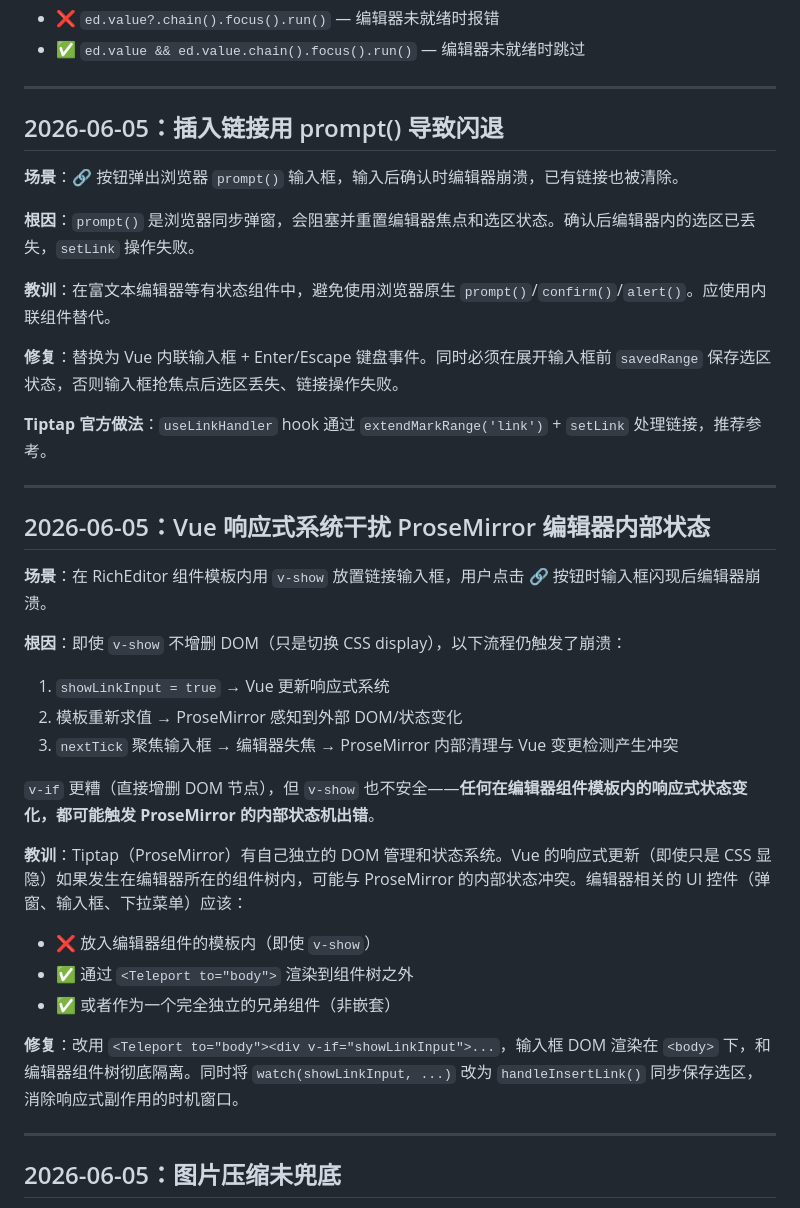
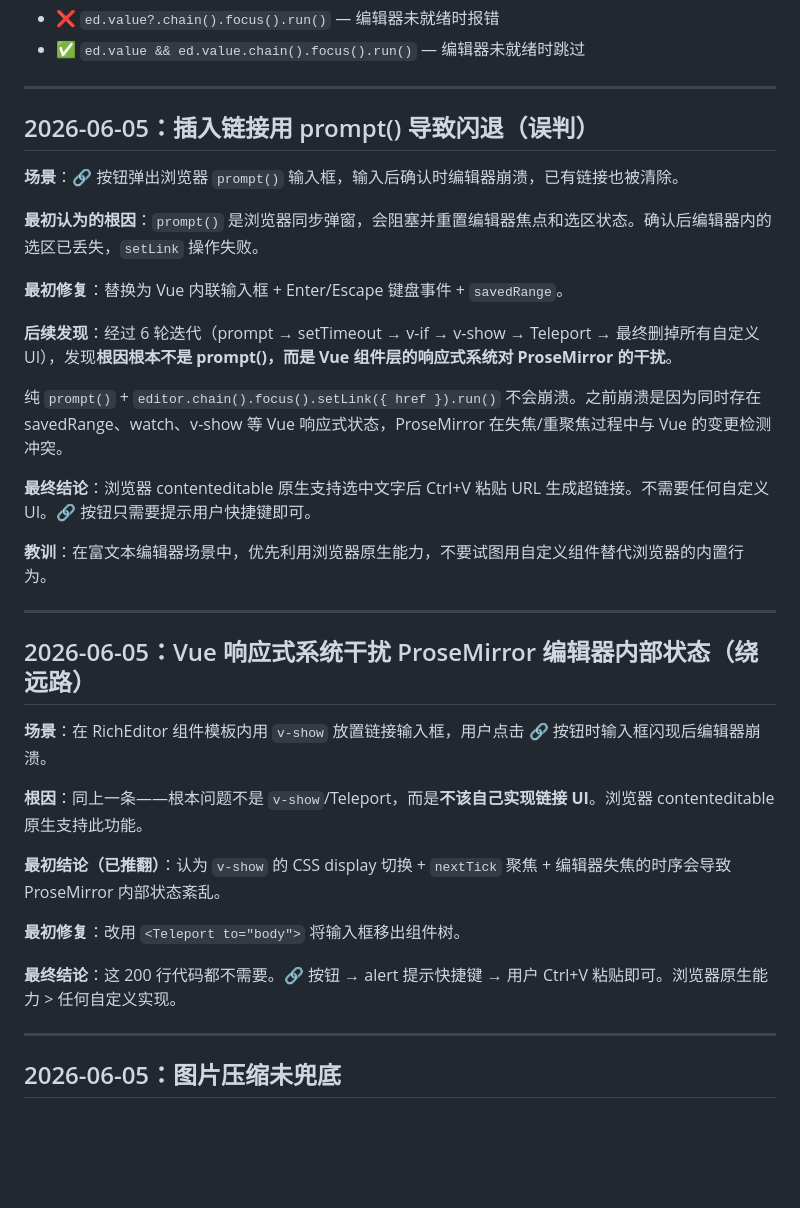
Before and after one commit to LinXi-ovo/notifications, a Markdown page: doc/oversight.md, the part around the change. GitHub-like rendering; blank space fills up the shorter version.

Commit message:
docs: 记录链接功能最终结论——浏览器原生 > 自定义组件

```diff
--- a/doc/oversight.md
+++ b/doc/oversight.md
@@ -53,37 +53,35 @@
 
 ---
 
-## 2026-06-05：插入链接用 prompt() 导致闪退
+## 2026-06-05：插入链接用 prompt() 导致闪退（误判）
 
 **场景**：🔗 按钮弹出浏览器 `prompt()` 输入框，输入后确认时编辑器崩溃，已有链接也被清除。
 
-**根因**：`prompt()` 是浏览器同步弹窗，会阻塞并重置编辑器焦点和选区状态。确认后编辑器内的选区已丢失，`setLink` 操作失败。
+**最初认为的根因**：`prompt()` 是浏览器同步弹窗，会阻塞并重置编辑器焦点和选区状态。确认后编辑器内的选区已丢失，`setLink` 操作失败。
 
-**教训**：在富文本编辑器等有状态组件中，避免使用浏览器原生 `prompt()`/`confirm()`/`alert()`。应使用内联组件替代。
+**最初修复**：替换为 Vue 内联输入框 + Enter/Escape 键盘事件 + `savedRange`。
 
-**修复**：替换为 Vue 内联输入框 + Enter/Escape 键盘事件。同时必须在展开输入框前 `savedRange` 保存选区状态，否则输入框抢焦点后选区丢失、链接操作失败。
+**后续发现**：经过 6 轮迭代（prompt → setTimeout → v-if → v-show → Teleport → 最终删掉所有自定义 UI），发现**根因根本不是 prompt()，而是 Vue 组件层的响应式系统对 ProseMirror 的干扰**。
 
-**Tiptap 官方做法**：`useLinkHandler` hook 通过 `extendMarkRange('link')` + `setLink` 处理链接，推荐参考。
+纯 `prompt()` + `editor.chain().focus().setLink({ href }).run()` 不会崩溃。之前崩溃是因为同时存在 savedRange、watch、v-show 等 Vue 响应式状态，ProseMirror 在失焦/重聚焦过程中与 Vue 的变更检测冲突。
+
+**最终结论**：浏览器 contenteditable 原生支持选中文字后 Ctrl+V 粘贴 URL 生成超链接。不需要任何自定义 UI。🔗 按钮只需要提示用户快捷键即可。
+
+**教训**：在富文本编辑器场景中，优先利用浏览器原生能力，不要试图用自定义组件替代浏览器的内置行为。
 
 ---
 
-## 2026-06-05：Vue 响应式系统干扰 ProseMirror 编辑器内部状态
+## 2026-06-05：Vue 响应式系统干扰 ProseMirror 编辑器内部状态（绕远路）
 
 **场景**：在 RichEditor 组件模板内用 `v-show` 放置链接输入框，用户点击 🔗 按钮时输入框闪现后编辑器崩溃。
 
-**根因**：即使 `v-show` 不增删 DOM（只是切换 CSS display），以下流程仍触发了崩溃：
-1. `showLinkInput = true` → Vue 更新响应式系统
-2. 模板重新求值 → ProseMirror 感知到外部 DOM/状态变化
-3. `nextTick` 聚焦输入框 → 编辑器失焦 → ProseMirror 内部清理与 Vue 变更检测产生冲突
+**根因**：同上一条——根本问题不是 `v-show`/Teleport，而是**不该自己实现链接 UI**。浏览器 contenteditable 原生支持此功能。
 
-`v-if` 更糟（直接增删 DOM 节点），但 `v-show` 也不安全——**任何在编辑器组件模板内的响应式状态变化，都可能触发 ProseMirror 的内部状态机出错**。
+**最初结论（已推翻）**：认为 `v-show` 的 CSS display 切换 + `nextTick` 聚焦 + 编辑器失焦的时序会导致 ProseMirror 内部状态紊乱。
 
-**教训**：Tiptap（ProseMirror）有自己独立的 DOM 管理和状态系统。Vue 的响应式更新（即使只是 CSS 显隐）如果发生在编辑器所在的组件树内，可能与 ProseMirror 的内部状态冲突。编辑器相关的 UI 控件（弹窗、输入框、下拉菜单）应该：
-- ❌ 放入编辑器组件的模板内（即使 `v-show`）
-- ✅ 通过 `<Teleport to="body">` 渲染到组件树之外
-- ✅ 或者作为一个完全独立的兄弟组件（非嵌套）
+**最初修复**：改用 `<Teleport to="body">` 将输入框移出组件树。
 
-**修复**：改用 `<Teleport to="body"><div v-if="showLinkInput">...`，输入框 DOM 渲染在 `<body>` 下，和编辑器组件树彻底隔离。同时将 `watch(showLinkInput, ...)` 改为 `handleInsertLink()` 同步保存选区，消除响应式副作用的时机窗口。
+**最终结论**：这 200 行代码都不需要。🔗 按钮 → alert 提示快捷键 → 用户 Ctrl+V 粘贴即可。浏览器原生能力 > 任何自定义实现。
 
 ---
 
```
